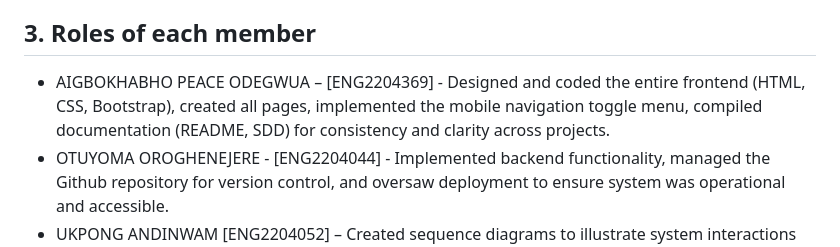
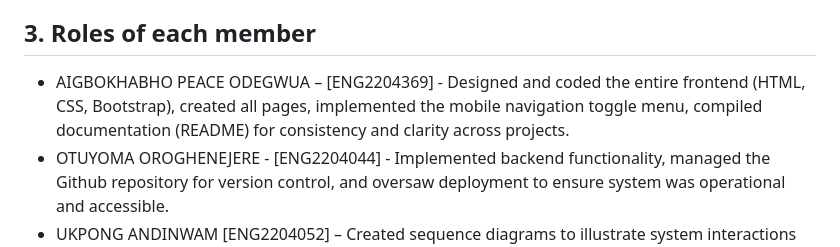
Before and after one commit to eya0ufe-0x/SSIMS-GROUP-3-CPE461, a Markdown page: README.md, the part around the change. GitHub-like rendering.

Commit message:
Update roles description in README.md
Removed 'SDD' from documentation responsibilities for clarity.

```diff
--- a/README.md
+++ b/README.md
@@ -13,7 +13,7 @@ This document provides a complete overview of the SSIMS web application.
 - EHIMARE OSEOJE PRINCE [ENG2102762] - Testing and Validation <br>
 
 ## 3. Roles of each member
-- AIGBOKHABHO PEACE ODEGWUA – [ENG2204369] - Designed and coded the entire frontend (HTML, CSS, Bootstrap), created all pages, implemented the mobile navigation toggle menu, compiled documentation (README, SDD) for consistency and clarity across projects.  <br>
+- AIGBOKHABHO PEACE ODEGWUA – [ENG2204369] - Designed and coded the entire frontend (HTML, CSS, Bootstrap), created all pages, implemented the mobile navigation toggle menu, compiled documentation (README) for consistency and clarity across projects.  <br>
 - OTUYOMA OROGHENEJERE - [ENG2204044] - Implemented backend functionality, managed the Github repository for version control, and oversaw deployment to ensure system was operational and accessible. <br>
 - UKPONG ANDINWAM [ENG2204052] – Created sequence diagrams to illustrate system interactions and context diagrams to define system boundaries. <br>
 - IYENGUNMWENA EMMANUEL OSARO [ENG2203994] - Applied the waterfall model to guide project phases which contributed to both frontend and backend. <br>
```
